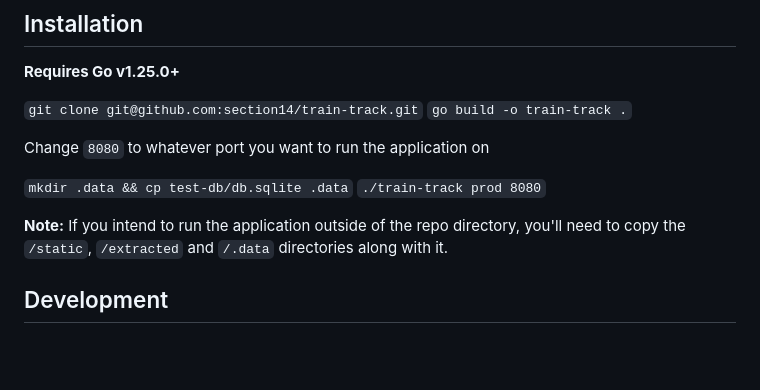
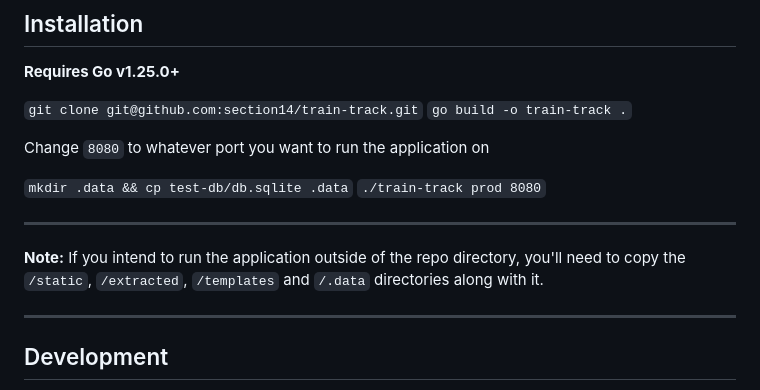
Before and after one commit to section14/train-track, a Markdown page: README.md, the part around the change. Rendered like a GitHub page; blank space fills up the shorter version.

````diff
--- a/README.md
+++ b/README.md
@@ -16,7 +16,11 @@ Change `8080` to whatever port you want to run the application on
 ```mkdir .data && cp test-db/db.sqlite .data```
 ```./train-track prod 8080```
 
-**Note:** If you intend to run the application outside of the repo directory, you'll need to copy the `/static`, `/extracted` and `/.data` directories along with it.
+---
+
+**Note:** If you intend to run the application outside of the repo directory, you'll need to copy the `/static`, `/extracted`, `/templates` and `/.data` directories along with it.
+
+---
 
 ## Development
 
````
